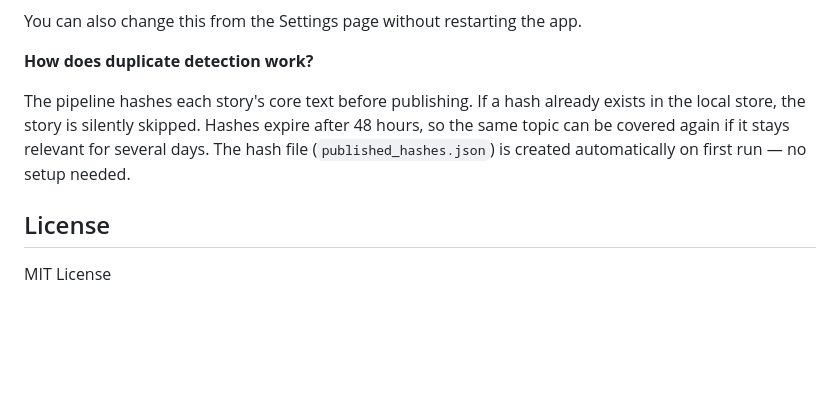
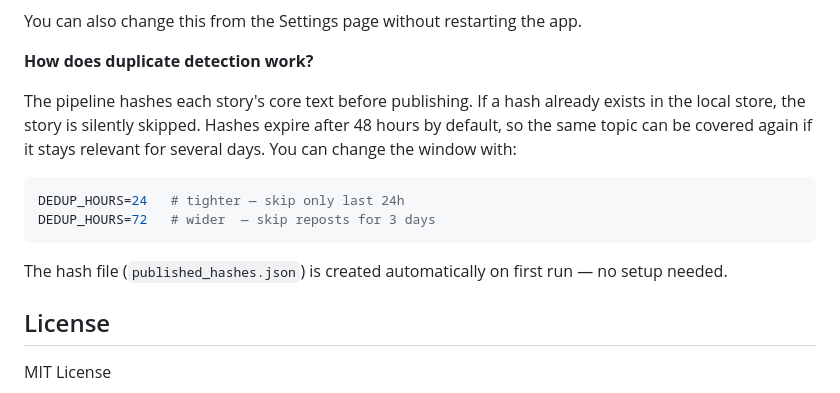
Before and after one commit to rrs1979/TelegramChannelAI, a Markdown page: README.md, the part around the change. GitHub-like rendering; blank space fills up the shorter version.

Commit message:
Mention DEDUP_HOURS in FAQ dedup answer

````diff
--- a/README.md
+++ b/README.md
@@ -193,7 +193,14 @@ You can also change this from the Settings page without restarting the app.
 
 **How does duplicate detection work?**
 
-The pipeline hashes each story's core text before publishing. If a hash already exists in the local store, the story is silently skipped. Hashes expire after 48 hours, so the same topic can be covered again if it stays relevant for several days. The hash file (`published_hashes.json`) is created automatically on first run — no setup needed.
+The pipeline hashes each story's core text before publishing. If a hash already exists in the local store, the story is silently skipped. Hashes expire after 48 hours by default, so the same topic can be covered again if it stays relevant for several days. You can change the window with:
+
+```env
+DEDUP_HOURS=24   # tighter — skip only last 24h
+DEDUP_HOURS=72   # wider  — skip reposts for 3 days
+```
+
+The hash file (`published_hashes.json`) is created automatically on first run — no setup needed.
 
 ## License
 
````
